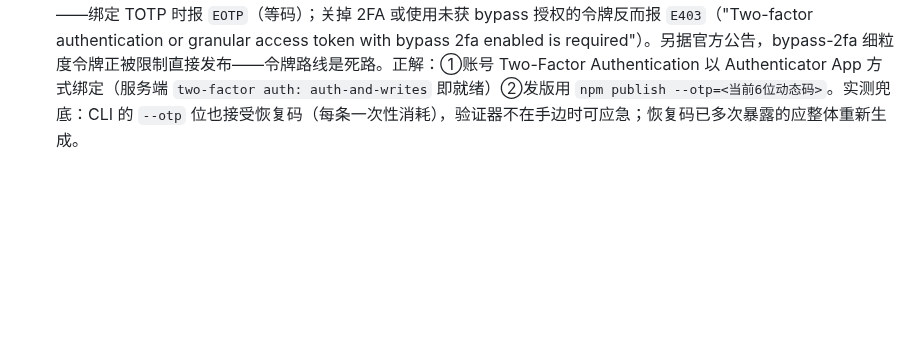
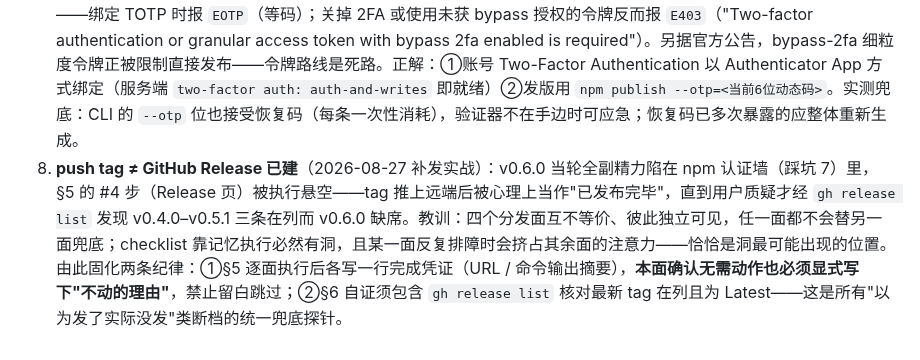
Before and after one commit to fishzjp/qa-skills, a Markdown page: RELEASING.md, the part around the change. GitHub-like rendering; blank space fills up the shorter version.

Commit message:
RELEASING 踩坑8：push tag ≠ Release 已建，逐面留痕+release list 兜底

```diff
--- a/RELEASING.md
+++ b/RELEASING.md
@@ -134,3 +134,4 @@ npm view dsh-qa-skills version --registry "$NPM_REGISTRY"   # 复验：latest ==
 5. **默认源是 npmmirror 只读镜像**（2026-08-27 补发实战）：本机 npm 默认 registry 指向淘宝镜像，镜像不能 publish，首次 `npm login` 会把人带去 `registry.npmmirror.com` 空转。§5 第 4 步所有 npm 命令因此一律显式 `--registry https://registry.npmjs.org`。
 6. **pyc 编译缓存混入发包**（2026-08-27 补发实战）：发包前核对 tarball 清单，发现 `skills/core/scripts/__pycache__/*.pyc` 入包（38 files）。npm 的 `files` 白名单是目录级，兜不住运行时生成的缓存子目录；处理 = 即时删除 + 根级 `.npmignore`（排除 `__pycache__/`、`*.pyc`）根治，并把 `npm pack --dry-run` 固化为 §3 测试关与 §5 第 4 步的固定动作。复核后 37 files 干净入站。
 7. **npm 发布认证新政：EOTP/E403 两段墙**（2026-08-27 补发实战）：publish 必须携带第二因子，且策略因账号而异——绑定 TOTP 时报 `EOTP`（等码）；关掉 2FA 或使用未获 bypass 授权的令牌反而报 `E403`（"Two-factor authentication or granular access token with bypass 2fa enabled is required"）。另据官方公告，bypass-2fa 细粒度令牌正被限制直接发布——令牌路线是死路。正解：①账号 Two-Factor Authentication 以 Authenticator App 方式绑定（服务端 `two-factor auth: auth-and-writes` 即就绪）②发版用 `npm publish --otp=<当前6位动态码>`。实测兜底：CLI 的 `--otp` 位也接受恢复码（每条一次性消耗），验证器不在手边时可应急；恢复码已多次暴露的应整体重新生成。
+8. **push tag ≠ GitHub Release 已建**（2026-08-27 补发实战）：v0.6.0 当轮全副精力陷在 npm 认证墙（踩坑 7）里，§5 的 #4 步（Release 页）被执行悬空——tag 推上远端后被心理上当作"已发布完毕"，直到用户质疑才经 `gh release list` 发现 v0.4.0–v0.5.1 三条在列而 v0.6.0 缺席。教训：四个分发面互不等价、彼此独立可见，任一面都不会替另一面兜底；checklist 靠记忆执行必然有洞，且某一面反复排障时会挤占其余面的注意力——恰恰是洞最可能出现的位置。由此固化两条纪律：①§5 逐面执行后各写一行完成凭证（URL / 命令输出摘要），**本面确认无需动作也必须显式写下"不动的理由"**，禁止留白跳过；②§6 自证须包含 `gh release list` 核对最新 tag 在列且为 Latest——这是所有"以为发了实际没发"类断档的统一兜底探针。
```
